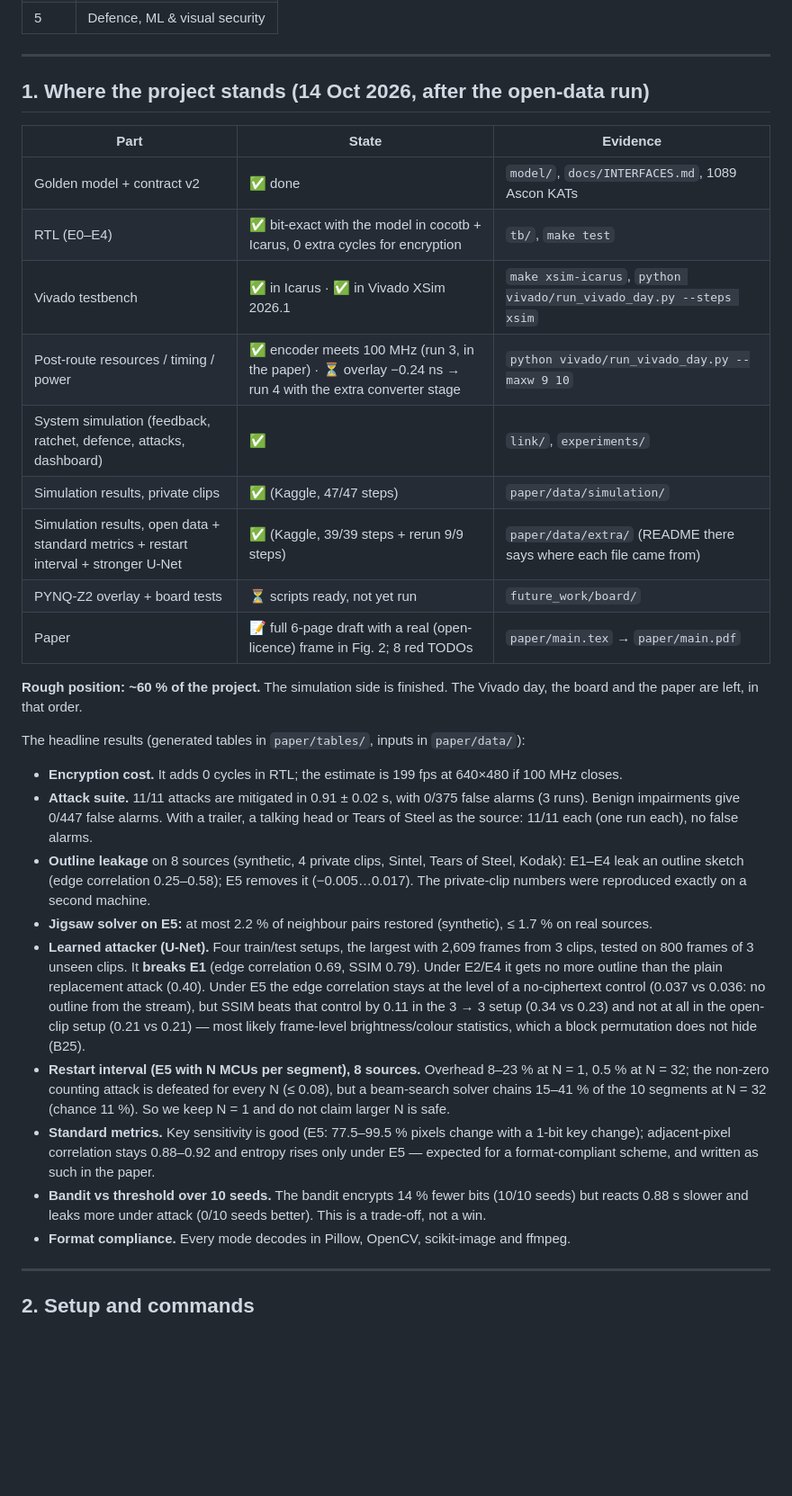
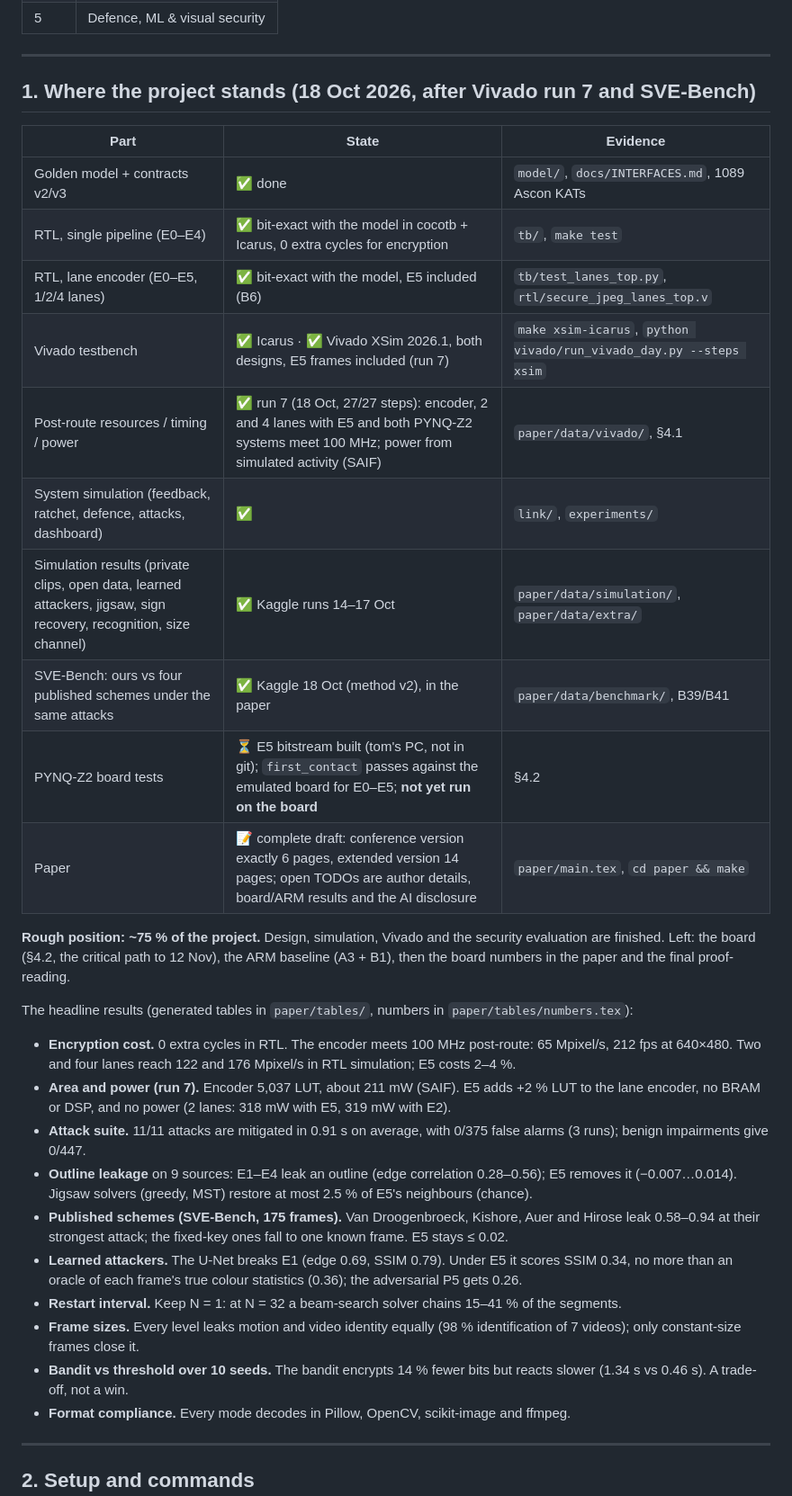
Before and after one commit to bnsama29-cloud/FPGA-Video-Encryption-, a Markdown page: GUIDE.md, the part around one of its changes. Shown at 90% size. Rendered like a GitHub page; blank space fills up the shorter version.

```diff
--- a/GUIDE.md
+++ b/GUIDE.md
@@ -19,48 +19,44 @@ REMAINING_WORK files). Give it to Claude together with `docs/TEAM_CONTEXT.md` wh
 
 ---
 
-## 1. Where the project stands (14 Oct 2026, after the open-data run)
+## 1. Where the project stands (18 Oct 2026, after Vivado run 7 and SVE-Bench)
 
 | Part | State | Evidence |
 |---|---|---|
-| Golden model + contract v2 | ✅ done | `model/`, `docs/INTERFACES.md`, 1089 Ascon KATs |
-| RTL (E0–E4) | ✅ bit-exact with the model in cocotb + Icarus, 0 extra cycles for encryption | `tb/`, `make test` |
-| Vivado testbench | ✅ in Icarus · ✅ in Vivado XSim 2026.1 | `make xsim-icarus`, `python vivado/run_vivado_day.py --steps xsim` |
-| Post-route resources / timing / power | ✅ encoder meets 100 MHz (run 3, in the paper) · ⏳ overlay −0.24 ns → run 4 with the extra converter stage | `python vivado/run_vivado_day.py --maxw 9 10` |
+| Golden model + contracts v2/v3 | ✅ done | `model/`, `docs/INTERFACES.md`, 1089 Ascon KATs |
+| RTL, single pipeline (E0–E4) | ✅ bit-exact with the model in cocotb + Icarus, 0 extra cycles for encryption | `tb/`, `make test` |
+| RTL, lane encoder (E0–E5, 1/2/4 lanes) | ✅ bit-exact with the model, E5 included (B6) | `tb/test_lanes_top.py`, `rtl/secure_jpeg_lanes_top.v` |
+| Vivado testbench | ✅ Icarus · ✅ Vivado XSim 2026.1, both designs, E5 frames included (run 7) | `make xsim-icarus`, `python vivado/run_vivado_day.py --steps xsim` |
+| Post-route resources / timing / power | ✅ run 7 (18 Oct, 27/27 steps): encoder, 2 and 4 lanes with E5 and both PYNQ-Z2 systems meet 100 MHz; power from simulated activity (SAIF) | `paper/data/vivado/`, §4.1 |
 | System simulation (feedback, ratchet, defence, attacks, dashboard) | ✅ | `link/`, `experiments/` |
-| Simulation results, private clips | ✅ (Kaggle, 47/47 steps) | `paper/data/simulation/` |
-| Simulation results, open data + standard metrics + restart interval + stronger U-Net | ✅ (Kaggle, 39/39 steps + rerun 9/9 steps) | `paper/data/extra/` (README there says where each file came from) |
-| PYNQ-Z2 overlay + board tests | ⏳ scripts ready, not yet run | `future_work/board/` |
-| Paper | 📝 full 6-page draft with a real (open-licence) frame in Fig. 2; 8 red TODOs | `paper/main.tex` → `paper/main.pdf` |
+| Simulation results (private clips, open data, learned attackers, jigsaw, sign recovery, recognition, size channel) | ✅ Kaggle runs 14–17 Oct | `paper/data/simulation/`, `paper/data/extra/` |
+| SVE-Bench: ours vs four published schemes under the same attacks | ✅ Kaggle 18 Oct (method v2), in the paper | `paper/data/benchmark/`, B39/B41 |
+| PYNQ-Z2 board tests | ⏳ E5 bitstream built (tom's PC, not in git); `first_contact` passes against the emulated board for E0–E5; **not yet run on the board** | §4.2 |
+| Paper | 📝 complete draft: conference version exactly 6 pages, extended version 14 pages; open TODOs are author details, board/ARM results and the AI disclosure | `paper/main.tex`, `cd paper && make` |
 
-**Rough position: ~60 % of the project.** The simulation side is finished. The Vivado day, the board
-and the paper are left, in that order.
+**Rough position: ~75 % of the project.** Design, simulation, Vivado and the security evaluation are
+finished. Left: the board (§4.2, the critical path to 12 Nov), the ARM baseline (A3 + B1), then the
+board numbers in the paper and the final proof-reading.
 
-The headline results (generated tables in `paper/tables/`, inputs in `paper/data/`):
+The headline results (generated tables in `paper/tables/`, numbers in `paper/tables/numbers.tex`):
 
-* **Encryption cost.** It adds 0 cycles in RTL; the estimate is 199 fps at 640×480 if 100 MHz closes.
-* **Attack suite.** 11/11 attacks are mitigated in 0.91 ± 0.02 s, with 0/375 false alarms (3 runs).
-  Benign impairments give 0/447 false alarms. With a trailer, a talking head or Tears of Steel as the
-  source: 11/11 each (one run each), no false alarms.
-* **Outline leakage** on 8 sources (synthetic, 4 private clips, Sintel, Tears of Steel, Kodak):
-  E1–E4 leak an outline sketch (edge correlation 0.25–0.58); E5 removes it (−0.005…0.017). The
-  private-clip numbers were reproduced exactly on a second machine.
-* **Jigsaw solver on E5:** at most 2.2 % of neighbour pairs restored (synthetic), ≤ 1.7 % on real sources.
-* **Learned attacker (U-Net).** Four train/test setups, the largest with 2,609 frames from 3 clips,
-  tested on 800 frames of 3 unseen clips. It **breaks E1** (edge correlation 0.69, SSIM 0.79). Under E2/E4
-  it gets no more outline than the plain replacement attack (0.40). Under E5 the edge correlation stays
-  at the level of a no-ciphertext control (0.037 vs 0.036: no outline from the stream), but SSIM beats
-  that control by 0.11 in the 3 → 3 setup (0.34 vs 0.23) and not at all in the open-clip setup (0.21 vs 0.21) —
-  most likely frame-level brightness/colour statistics, which a block permutation does not hide (B25).
-* **Restart interval (E5 with N MCUs per segment), 8 sources.** Overhead 8–23 % at N = 1, 0.5 % at N = 32;
-  the non-zero counting attack is defeated for every N (≤ 0.08), but a beam-search solver chains 15–41 % of
-  the 10 segments at N = 32 (chance 11 %). So we keep N = 1 and do not claim larger N is safe.
-* **Standard metrics.** Key sensitivity is good (E5: 77.5–99.5 % pixels change with a 1-bit key change);
-  adjacent-pixel correlation stays 0.88–0.92 and entropy rises only under E5 — expected for a
-  format-compliant scheme, and written as such in the paper.
-* **Bandit vs threshold over 10 seeds.** The bandit encrypts 14 % fewer bits (10/10 seeds) but
-  reacts 0.88 s slower and leaks more under attack (0/10 seeds better). This is a trade-off, not a
-  win.
+* **Encryption cost.** 0 extra cycles in RTL. The encoder meets 100 MHz post-route: 65 Mpixel/s,
+  212 fps at 640×480. Two and four lanes reach 122 and 176 Mpixel/s in RTL simulation; E5 costs 2–4 %.
+* **Area and power (run 7).** Encoder 5,037 LUT, about 211 mW (SAIF). E5 adds +2 % LUT to the lane
+  encoder, no BRAM or DSP, and no power (2 lanes: 318 mW with E5, 319 mW with E2).
+* **Attack suite.** 11/11 attacks are mitigated in 0.91 s on average, with 0/375 false alarms
+  (3 runs); benign impairments give 0/447.
+* **Outline leakage** on 9 sources: E1–E4 leak an outline (edge correlation 0.28–0.56); E5 removes
+  it (−0.007…0.014). Jigsaw solvers (greedy, MST) restore at most 2.5 % of E5's neighbours (chance).
+* **Published schemes (SVE-Bench, 175 frames).** Van Droogenbroeck, Kishore, Auer and Hirose leak
+  0.58–0.94 at their strongest attack; the fixed-key ones fall to one known frame. E5 stays ≤ 0.02.
+* **Learned attackers.** The U-Net breaks E1 (edge 0.69, SSIM 0.79). Under E5 it scores SSIM 0.34,
+  no more than an oracle of each frame's true colour statistics (0.36); the adversarial P5 gets 0.26.
+* **Restart interval.** Keep N = 1: at N = 32 a beam-search solver chains 15–41 % of the segments.
+* **Frame sizes.** Every level leaks motion and video identity equally (98 % identification of 7 videos);
+  only constant-size frames close it.
+* **Bandit vs threshold over 10 seeds.** The bandit encrypts 14 % fewer bits but reacts slower
+  (1.34 s vs 0.46 s). A trade-off, not a win.
 * **Format compliance.** Every mode decodes in Pillow, OpenCV, scikit-image and ffmpeg.
 
 ---
```
Also changed, not shown: other parts of GUIDE.md (+36 -33 lines).
